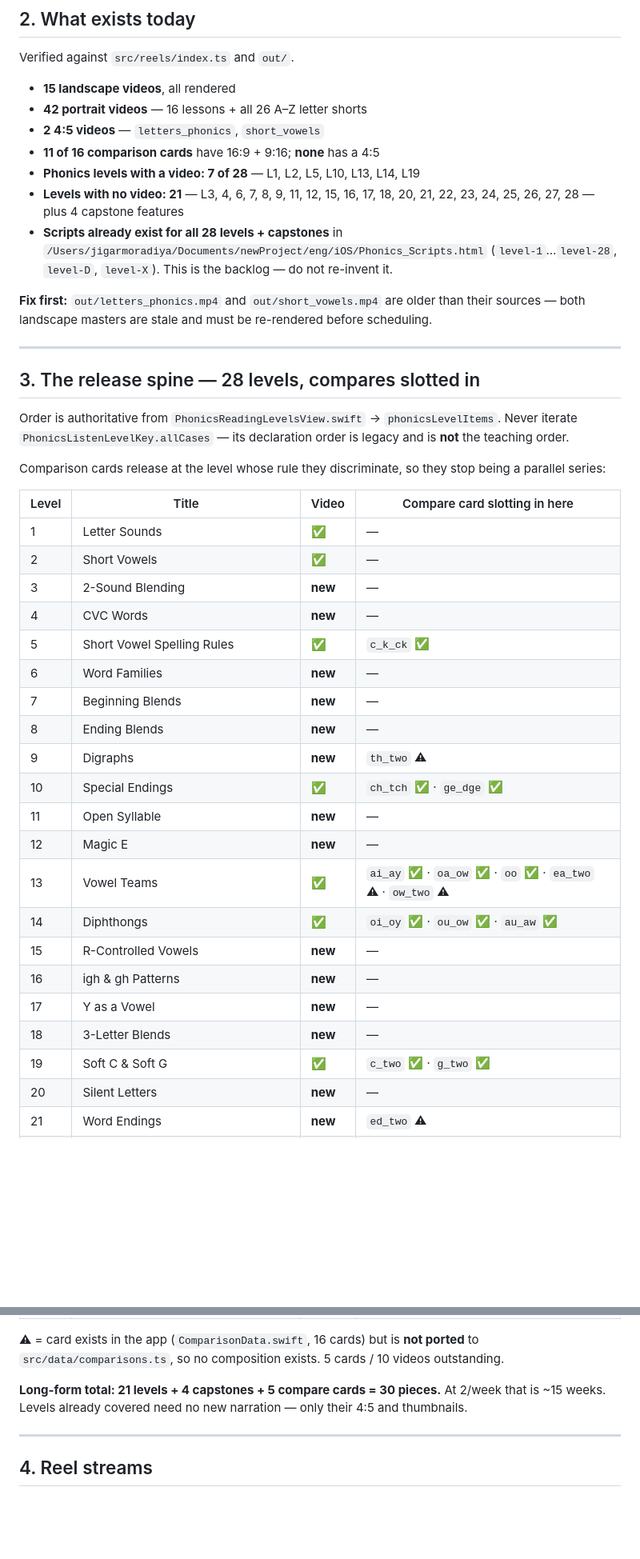
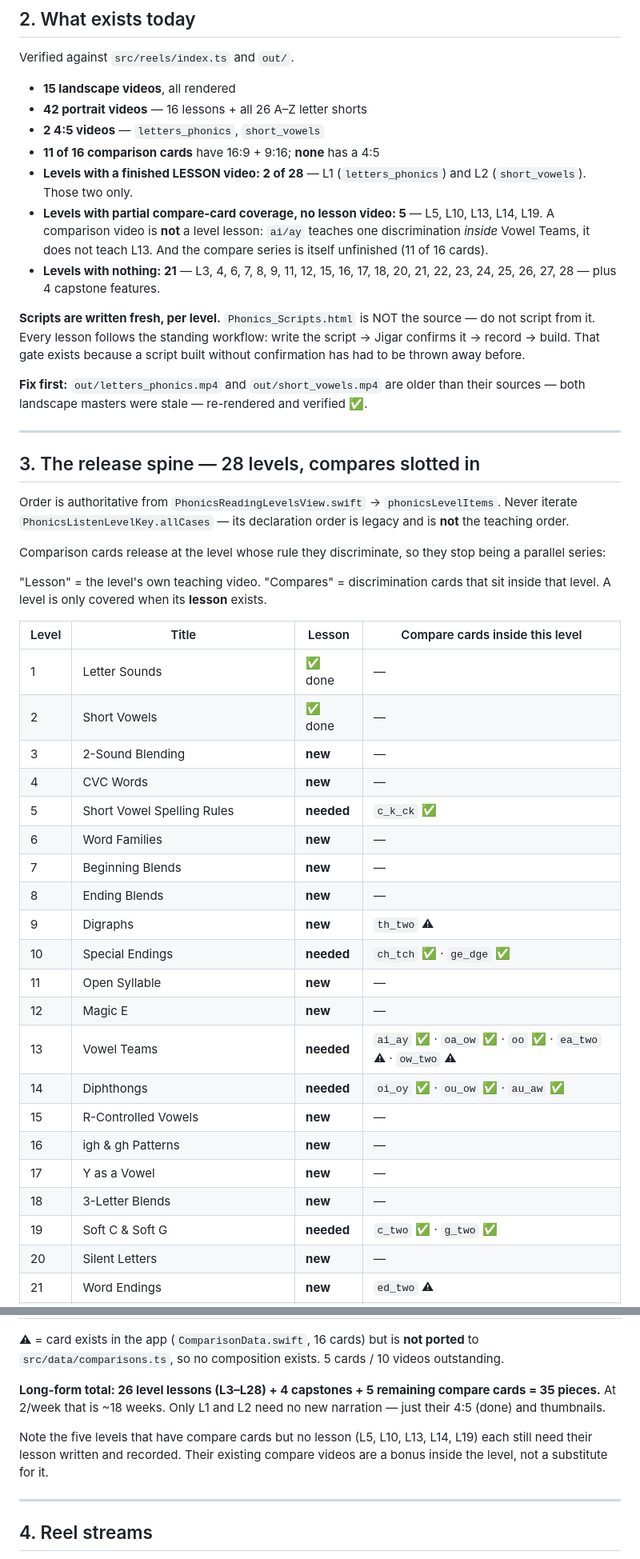
Before and after one commit to JigarMoradiya/video_english_learning, a Markdown page: docs/content_plan.md, 2 parts joined by grey strips. Shown at 80% size. Rendered like a GitHub page; blank space fills up the shorter version.

Commit message:
Correct the plan: only L1 and L2 are done, and don't script from Phonics_Scripts.html
Two corrections from Jigar.

The coverage claim was wrong. The plan said 7 of 28 levels have a video (L1, L2, L5,
L10, L13, L14, L19). Only L1 and L2 have a finished LESSON video. The other five have
comparison cards, and a comparison video is not a level lesson — ai/ay teaches one
discrimination inside Vowel Teams, it does not teach L13. The compare series is also
itself unfinished at 11 of 16 cards. The spine table now separates "Lesson" from
"Compare cards inside this level", so a level only counts as covered when its lesson
exists.

That moves the long-form total from 30 pieces to 35: 26 level lessons (L3-L28) + 4
capstones + 5 remaining compare cards, roughly 18 weeks at two a week rather than 15.
The five levels that have compares but no lesson still need their lesson written and
recorded; the existing compare videos are a bonus inside the level, not a substitute.

Phonics_Scripts.html is not the script source and should not be used. Scripts are
written fresh per level and confirmed before recording, per the standing workflow.

Also marks the two landscape masters as re-rendered rather than pending.

Co-Authored-By: Claude Opus 5 <noreply@anthropic.com>

```diff
--- a/docs/content_plan.md
+++ b/docs/content_plan.md
@@ -50,15 +50,22 @@ Verified against `src/reels/index.ts` and `out/`.
 - **42 portrait videos** — 16 lessons + all 26 A–Z letter shorts
 - **2 4:5 videos** — `letters_phonics`, `short_vowels`
 - **11 of 16 comparison cards** have 16:9 + 9:16; **none** has a 4:5
-- **Phonics levels with a video: 7 of 28** — L1, L2, L5, L10, L13, L14, L19
-- **Levels with no video: 21** — L3, 4, 6, 7, 8, 9, 11, 12, 15, 16, 17, 18, 20, 21,
-  22, 23, 24, 25, 26, 27, 28 — plus 4 capstone features
-- **Scripts already exist for all 28 levels + capstones** in
-  `/Users/jigarmoradiya/Documents/newProject/eng/iOS/Phonics_Scripts.html`
-  (`level-1`…`level-28`, `level-D`, `level-X`). This is the backlog — do not re-invent it.
+- **Levels with a finished LESSON video: 2 of 28** — L1 (`letters_phonics`) and
+  L2 (`short_vowels`). Those two only.
+- **Levels with partial compare-card coverage, no lesson video: 5** — L5, L10, L13,
+  L14, L19. A comparison video is **not** a level lesson: `ai/ay` teaches one
+  discrimination *inside* Vowel Teams, it does not teach L13. And the compare series is
+  itself unfinished (11 of 16 cards).
+- **Levels with nothing: 21** — L3, 4, 6, 7, 8, 9, 11, 12, 15, 16, 17, 18, 20, 21, 22,
+  23, 24, 25, 26, 27, 28 — plus 4 capstone features.
+
+**Scripts are written fresh, per level.** `Phonics_Scripts.html` is NOT the source —
+do not script from it. Every lesson follows the standing workflow: write the script →
+Jigar confirms it → record → build. That gate exists because a script built without
+confirmation has had to be thrown away before.
 
 **Fix first:** `out/letters_phonics.mp4` and `out/short_vowels.mp4` are older than their
-sources — both landscape masters are stale and must be re-rendered before scheduling.
+sources — both landscape masters were stale — re-rendered and verified ✅.
 
 ---
 
@@ -71,27 +78,30 @@ Never iterate `PhonicsListenLevelKey.allCases` — its declaration order is lega
 Comparison cards release at the level whose rule they discriminate, so they stop being
 a parallel series:
 
-| Level | Title | Video | Compare card slotting in here |
+"Lesson" = the level's own teaching video. "Compares" = discrimination cards that sit
+inside that level. A level is only covered when its **lesson** exists.
+
+| Level | Title | Lesson | Compare cards inside this level |
 |---|---|---|---|
-| 1 | Letter Sounds | ✅ | — |
-| 2 | Short Vowels | ✅ | — |
+| 1 | Letter Sounds | ✅ done | — |
+| 2 | Short Vowels | ✅ done | — |
 | 3 | 2-Sound Blending | **new** | — |
 | 4 | CVC Words | **new** | — |
-| 5 | Short Vowel Spelling Rules | ✅ | `c_k_ck` ✅ |
+| 5 | Short Vowel Spelling Rules | **needed** | `c_k_ck` ✅ |
 | 6 | Word Families | **new** | — |
 | 7 | Beginning Blends | **new** | — |
 | 8 | Ending Blends | **new** | — |
 | 9 | Digraphs | **new** | `th_two` ⚠ |
-| 10 | Special Endings | ✅ | `ch_tch` ✅ · `ge_dge` ✅ |
+| 10 | Special Endings | **needed** | `ch_tch` ✅ · `ge_dge` ✅ |
 | 11 | Open Syllable | **new** | — |
 | 12 | Magic E | **new** | — |
-| 13 | Vowel Teams | ✅ | `ai_ay` ✅ · `oa_ow` ✅ · `oo` ✅ · `ea_two` ⚠ · `ow_two` ⚠ |
-| 14 | Diphthongs | ✅ | `oi_oy` ✅ · `ou_ow` ✅ · `au_aw` ✅ |
+| 13 | Vowel Teams | **needed** | `ai_ay` ✅ · `oa_ow` ✅ · `oo` ✅ · `ea_two` ⚠ · `ow_two` ⚠ |
+| 14 | Diphthongs | **needed** | `oi_oy` ✅ · `ou_ow` ✅ · `au_aw` ✅ |
 | 15 | R-Controlled Vowels | **new** | — |
 | 16 | igh & gh Patterns | **new** | — |
 | 17 | Y as a Vowel | **new** | — |
 | 18 | 3-Letter Blends | **new** | — |
-| 19 | Soft C & Soft G | ✅ | `c_two` ✅ · `g_two` ✅ |
+| 19 | Soft C & Soft G | **needed** | `c_two` ✅ · `g_two` ✅ |
 | 20 | Silent Letters | **new** | — |
 | 21 | Word Endings | **new** | `ed_two` ⚠ |
 | 22 | Prefixes | **new** | — |
@@ -106,9 +116,13 @@ a parallel series:
 ⚠ = card exists in the app (`ComparisonData.swift`, 16 cards) but is **not ported** to
 `src/data/comparisons.ts`, so no composition exists. 5 cards / 10 videos outstanding.
 
-**Long-form total: 21 levels + 4 capstones + 5 compare cards = 30 pieces.** At 2/week
-that is ~15 weeks. Levels already covered need no new narration — only their 4:5 and
-thumbnails.
+**Long-form total: 26 level lessons (L3–L28) + 4 capstones + 5 remaining compare cards
+= 35 pieces.** At 2/week that is ~18 weeks. Only L1 and L2 need no new narration — just
+their 4:5 (done) and thumbnails.
+
+Note the five levels that have compare cards but no lesson (L5, L10, L13, L14, L19) each
+still need their lesson written and recorded. Their existing compare videos are a bonus
+inside the level, not a substitute for it.
 
 ---
 
```
Also changed, not shown: other parts of docs/content_plan.md (+3 -2 lines).
